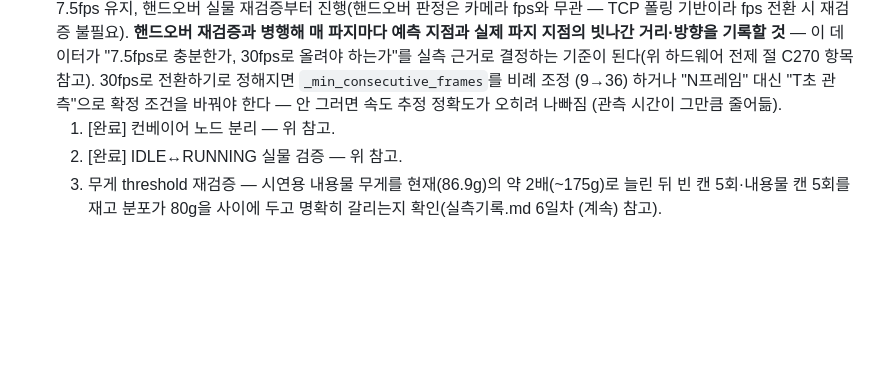
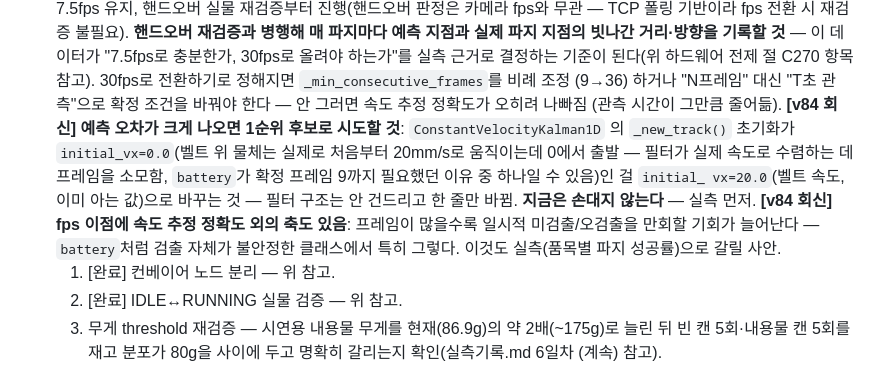
Before and after one commit to Taegyu-Lee1117/Rocycle, a Markdown page: docs/CLAUDE.md, the part around the change. Rendered like a GitHub page; blank space fills up the shorter version.

Commit message:
docs: 예측오차 실측 항목에 후보 수정안 두 가지 메모(v84 논의)
- initial_vx=0.0->20.0 후보(칼만필터 구조 안 건드림, 한 줄 변경)
- fps 이점에 검출 만회기회 축도 있음(속도추정과 별개)
둘 다 지금은 안 건드림, 실측 결과 보고 판단.

Co-Authored-By: Claude Sonnet 5 <noreply@anthropic.com>
Claude-Session: https://claude.ai/code/session_01DG8E3XHkQ4vyzvN8KWVVmh

```diff
--- a/docs/CLAUDE.md
+++ b/docs/CLAUDE.md
@@ -429,7 +429,19 @@
      전환하기로 정해지면 `_min_consecutive_frames`를 비례 조정
      (9→36) 하거나 "N프레임" 대신 "T초 관측"으로 확정 조건을
      바꿔야 한다 — 안 그러면 속도 추정 정확도가 오히려 나빠짐
-     (관측 시간이 그만큼 줄어듦).
+     (관측 시간이 그만큼 줄어듦). **[v84 회신] 예측 오차가 크게
+     나오면 1순위 후보로 시도할 것**: `ConstantVelocityKalman1D`
+     의 `_new_track()` 초기화가 `initial_vx=0.0`(벨트 위 물체는
+     실제로 처음부터 20mm/s로 움직이는데 0에서 출발 — 필터가
+     실제 속도로 수렴하는 데 프레임을 소모함, `battery`가 확정
+     프레임 9까지 필요했던 이유 중 하나일 수 있음)인 걸 `initial_
+     vx=20.0`(벨트 속도, 이미 아는 값)으로 바꾸는 것 — 필터 구조는
+     안 건드리고 한 줄만 바뀜. **지금은 손대지 않는다** — 실측
+     먼저.
+     **[v84 회신] fps 이점에 속도 추정 정확도 외의 축도 있음**:
+     프레임이 많을수록 일시적 미검출/오검출을 만회할 기회가
+     늘어난다 — `battery`처럼 검출 자체가 불안정한 클래스에서
+     특히 그렇다. 이것도 실측(품목별 파지 성공률)으로 갈릴 사안.
   1. [완료] 컨베이어 노드 분리 — 위 참고.
   2. [완료] IDLE↔RUNNING 실물 검증 — 위 참고.
   3. 무게 threshold 재검증 — 시연용 내용물 무게를 현재(86.9g)의
```
